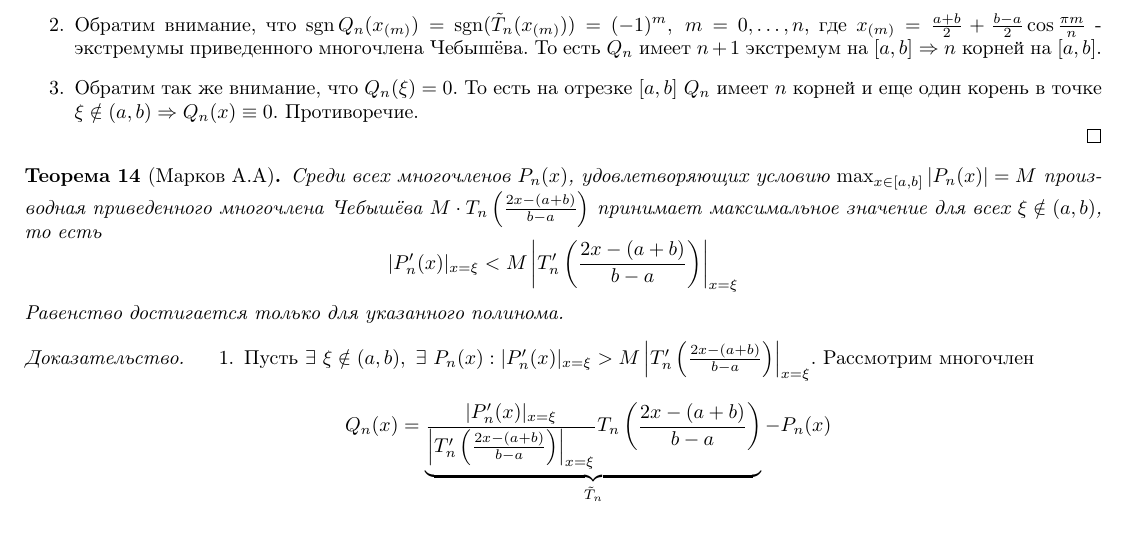
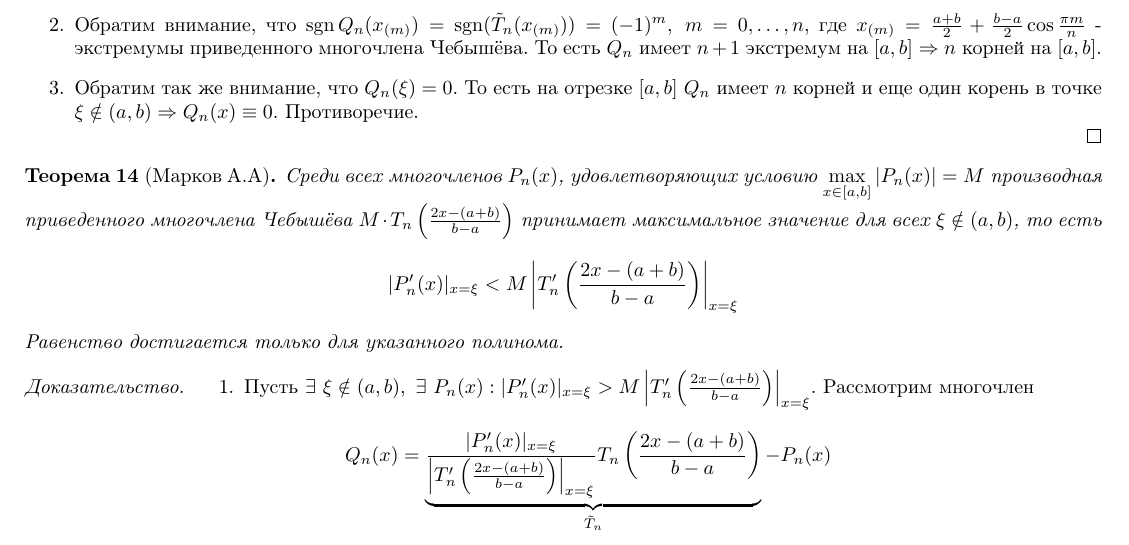
Before and after one commit to SherAndrei/msu_chm_tickets, a LaTeX document (tickets.tex, which reads 09/09.tex): part of page 13 of 69, cut so that both start at the same text. Compiled offline with pdfLaTeX; TikZ figures are drawn from their code, not taken from saved files.

Commit message:
Update 09/09.tex

```diff
--- a/09/09.tex
+++ b/09/09.tex
@@ -23,7 +23,7 @@
 \end{proof}
 
 \begin{theorem}[Марков А.А]
-  Среди всех многочленов $P_n(x)$, удовлетворяющих условию $\max_{x\in[a,b]}|P_n(x)|=M$
+  Среди всех многочленов $P_n(x)$, удовлетворяющих условию $\max\limits_{x\in[a,b]}|P_n(x)|=M$
   производная приведенного многочлена Чебышёва $M\cdot T_n\left(\frac{2x-(a+b)}{b-a}\right)$ принимает максимальное значение
   для всех $\xi\notin(a,b)$, то есть
   \[|P'_n(x)|_{x=\xi}<M\left|T'_n\left(\frac{2x-(a+b)}{b-a}\right)\right|_{x=\xi}\]
```
